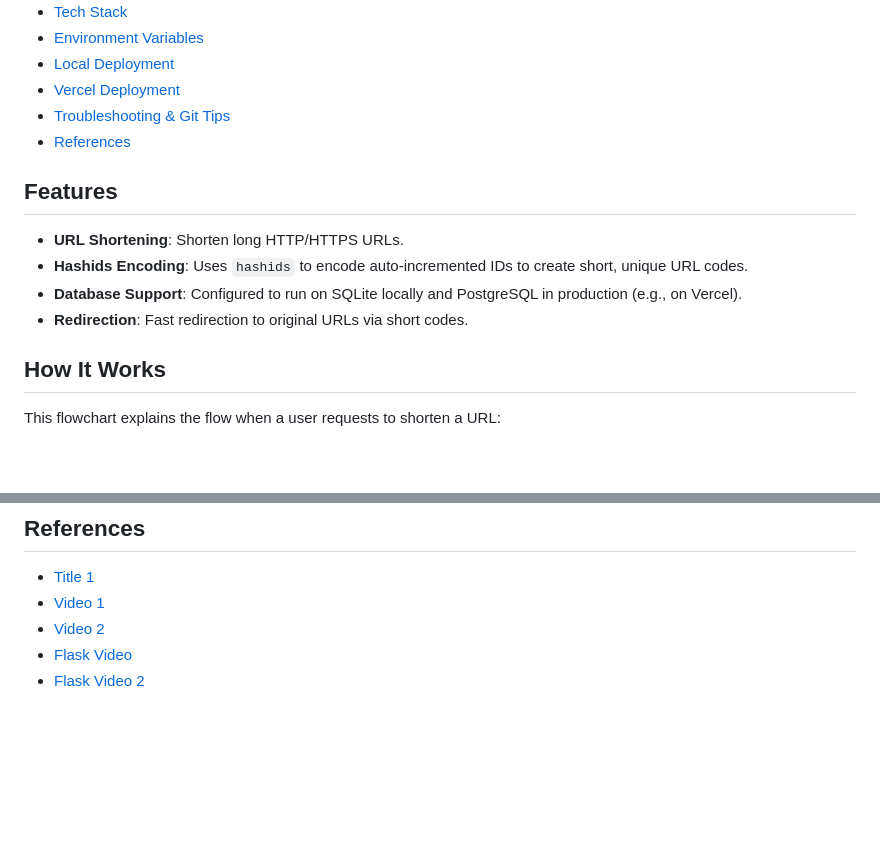
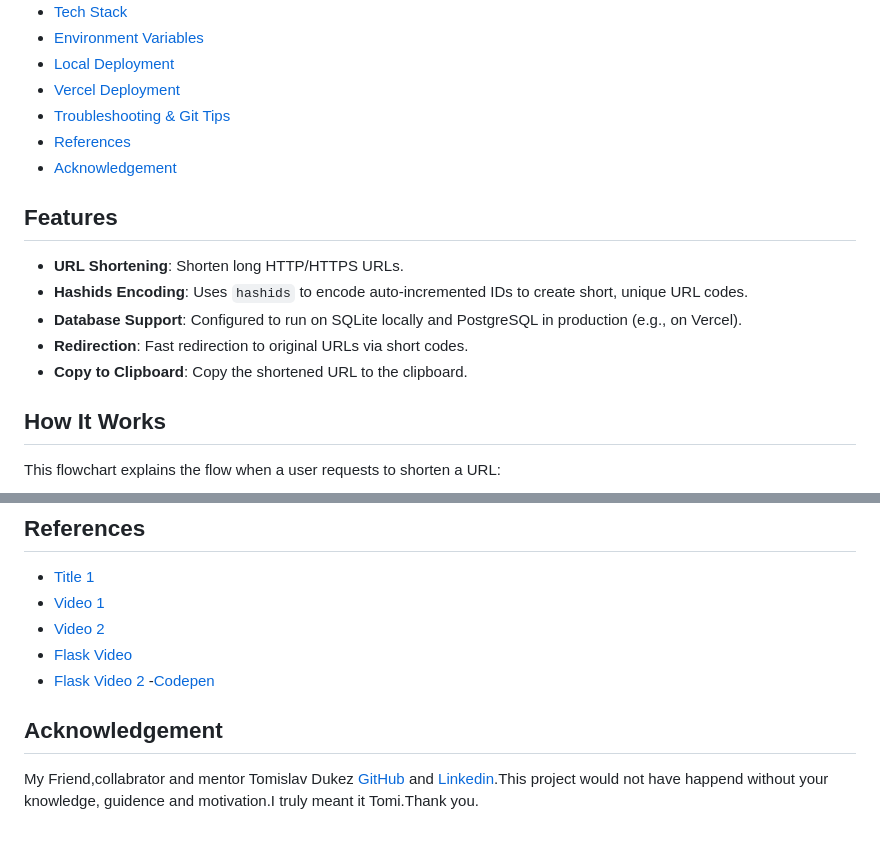
Before and after one commit to ci-sumi/NanoURL, a Markdown page: README.md, 2 parts joined by grey strips. Rendered like a GitHub page; blank space fills up the shorter version.

Commit message:
Update README with documentation and acknowledgements

```diff
--- a/README.md
+++ b/README.md
@@ -15,13 +15,15 @@ A URL shortener written in Python.
 - [Vercel Deployment](#vercel-deployment)
 - [Troubleshooting & Git Tips](#troubleshooting--git-tips)
 - [References](#references)
+- [Acknowledgement ](#acknowledgement)
+
 
 ## Features
 - **URL Shortening**: Shorten long HTTP/HTTPS URLs.
 - **Hashids Encoding**: Uses `hashids` to encode auto-incremented IDs to create short, unique URL codes.
 - **Database Support**: Configured to run on SQLite locally and PostgreSQL in production (e.g., on Vercel).
 - **Redirection**: Fast redirection to original URLs via short codes.
-
+- **Copy to Clipboard**: Copy the shortened URL to the clipboard.
 ## How It Works
 
 This flowchart explains the flow when a user requests to shorten a URL:
@@ -142,3 +144,6 @@ rm -f .git/index.lock
 - [Video 2](https://youtu.be/5rTwOt9Qgik)
 - [Flask Video](https://www.youtube.com/watch?v=mqhxxeeTbu0&list=PLzMcBGfZo4-n4vJJybUVV3Un_NFS5EOgX)
 - [Flask Video 2](https://www.youtube.com/watch?v=45P3xQPaYxc)
+-[Codepen](https://codepen.io/iamwillie/pen/bGVVeeW)
+## Acknowledgement
+My Friend,collabrator and mentor Tomislav Dukez [GitHub](https://github.com/tomdu3) and [Linkedin](https://www.linkedin.com/in/tomislav-dukez/).This project would not have happend without your knowledge, guidence and motivation.I truly meant it Tomi.Thank you.
```
